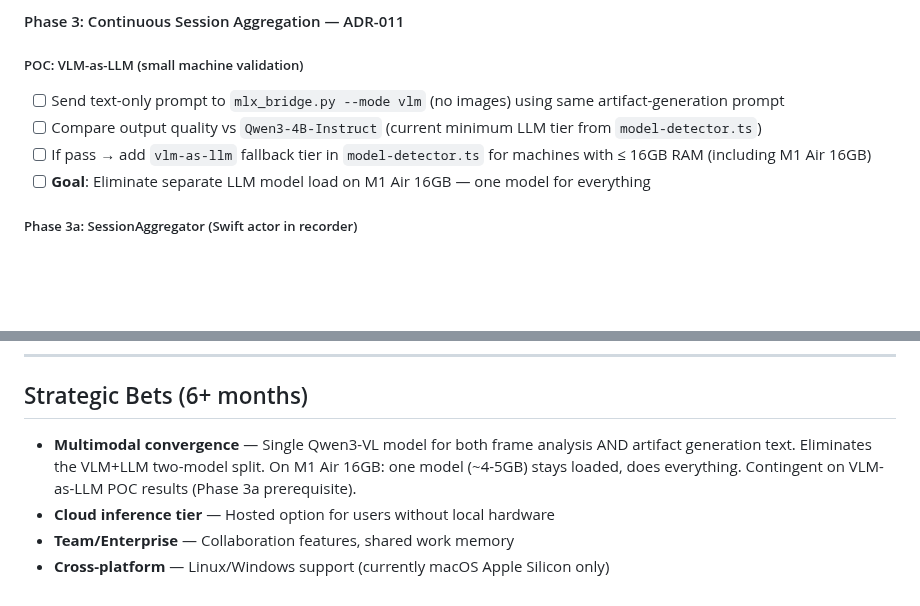
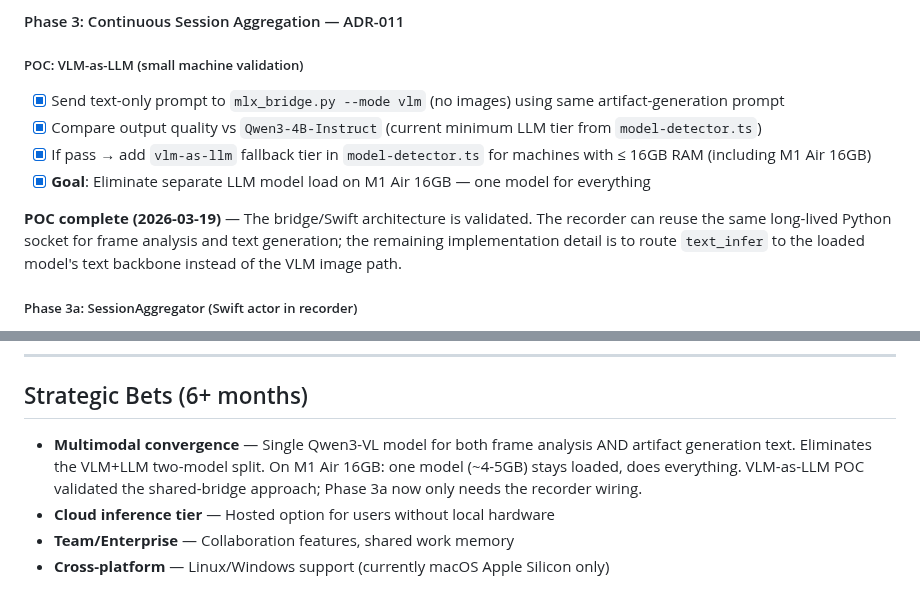
Before and after one commit to eduardosanzb/escribano, a Markdown page: BACKLOG.md, 2 parts joined by grey strips. Drawn GitHub-style; blank space fills up the shorter version.

Commit message:
docs: record VLM-as-LLM bridge findings (#51)
* docs: record VLM-as-LLM bridge findings

* docs: clarify bridge contract details

```diff
--- a/BACKLOG.md
+++ b/BACKLOG.md
@@ -86,10 +86,12 @@ See: `docs/adr/009-always-on-recorder.md` for architecture decision and design.
 #### Phase 3: Continuous Session Aggregation — ADR-011
 
 ##### POC: VLM-as-LLM (small machine validation)
-- [ ] Send text-only prompt to `mlx_bridge.py --mode vlm` (no images) using same artifact-generation prompt
-- [ ] Compare output quality vs `Qwen3-4B-Instruct` (current minimum LLM tier from `model-detector.ts`)
-- [ ] If pass → add `vlm-as-llm` fallback tier in `model-detector.ts` for machines with ≤ 16GB RAM (including M1 Air 16GB)
-- [ ] **Goal**: Eliminate separate LLM model load on M1 Air 16GB — one model for everything
+- [x] Send text-only prompt to `mlx_bridge.py --mode vlm` (no images) using same artifact-generation prompt
+- [x] Compare output quality vs `Qwen3-4B-Instruct` (current minimum LLM tier from `model-detector.ts`)
+- [x] If pass → add `vlm-as-llm` fallback tier in `model-detector.ts` for machines with ≤ 16GB RAM (including M1 Air 16GB)
+- [x] **Goal**: Eliminate separate LLM model load on M1 Air 16GB — one model for everything
+
+**POC complete (2026-03-19)** — The bridge/Swift architecture is validated. The recorder can reuse the same long-lived Python socket for frame analysis and text generation; the remaining implementation detail is to route `text_infer` to the loaded model's text backbone instead of the VLM image path.
 
 ##### Phase 3a: SessionAggregator (Swift actor in recorder)
 - [ ] Schema migration `016_session_aggregation.sql` — add `tb_id` to observations, `from_ts`/`to_ts`/`observation_count` to topic_blocks
@@ -196,7 +198,7 @@ See: `docs/adr/009-always-on-recorder.md` for architecture decision and design.
 
 ## Strategic Bets (6+ months)
 
-- **Multimodal convergence** — Single Qwen3-VL model for both frame analysis AND artifact generation text. Eliminates the VLM+LLM two-model split. On M1 Air 16GB: one model (~4-5GB) stays loaded, does everything. Contingent on VLM-as-LLM POC results (Phase 3a prerequisite).
+- **Multimodal convergence** — Single Qwen3-VL model for both frame analysis AND artifact generation text. Eliminates the VLM+LLM two-model split. On M1 Air 16GB: one model (~4-5GB) stays loaded, does everything. VLM-as-LLM POC validated the shared-bridge approach; Phase 3a now only needs the recorder wiring.
 - **Cloud inference tier** — Hosted option for users without local hardware
 - **Team/Enterprise** — Collaboration features, shared work memory
 - **Cross-platform** — Linux/Windows support (currently macOS Apple Silicon only)
```
Also changed, not shown: 1 other file.
